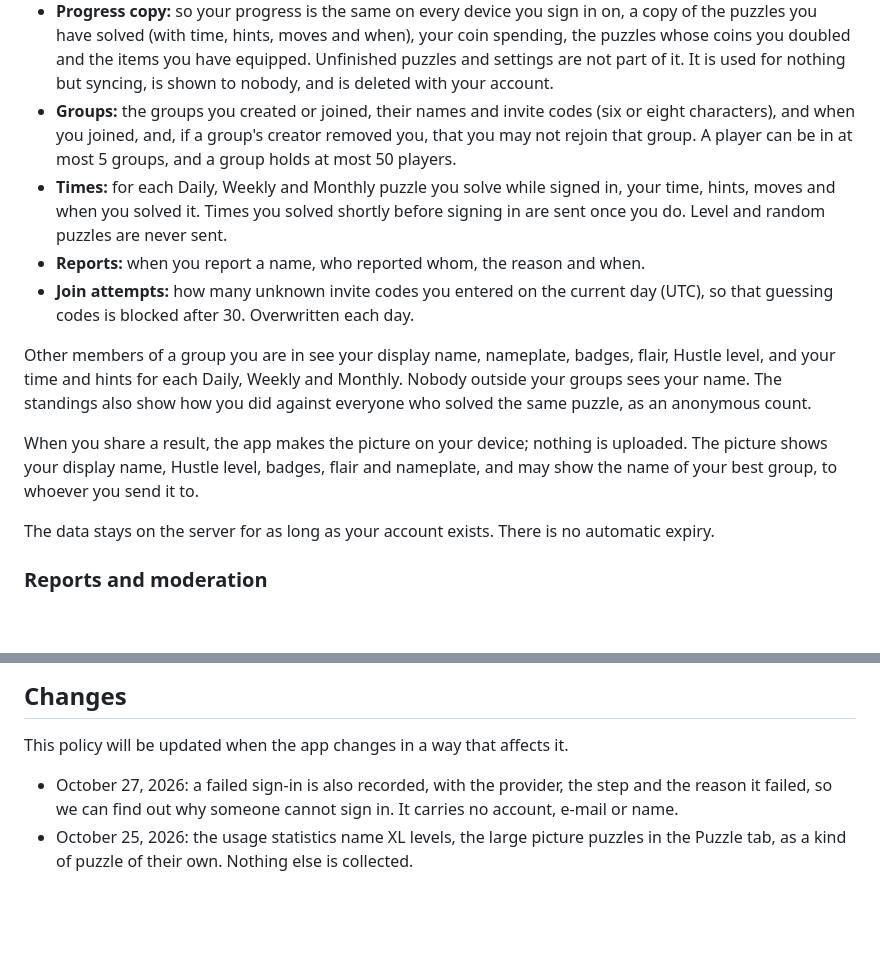
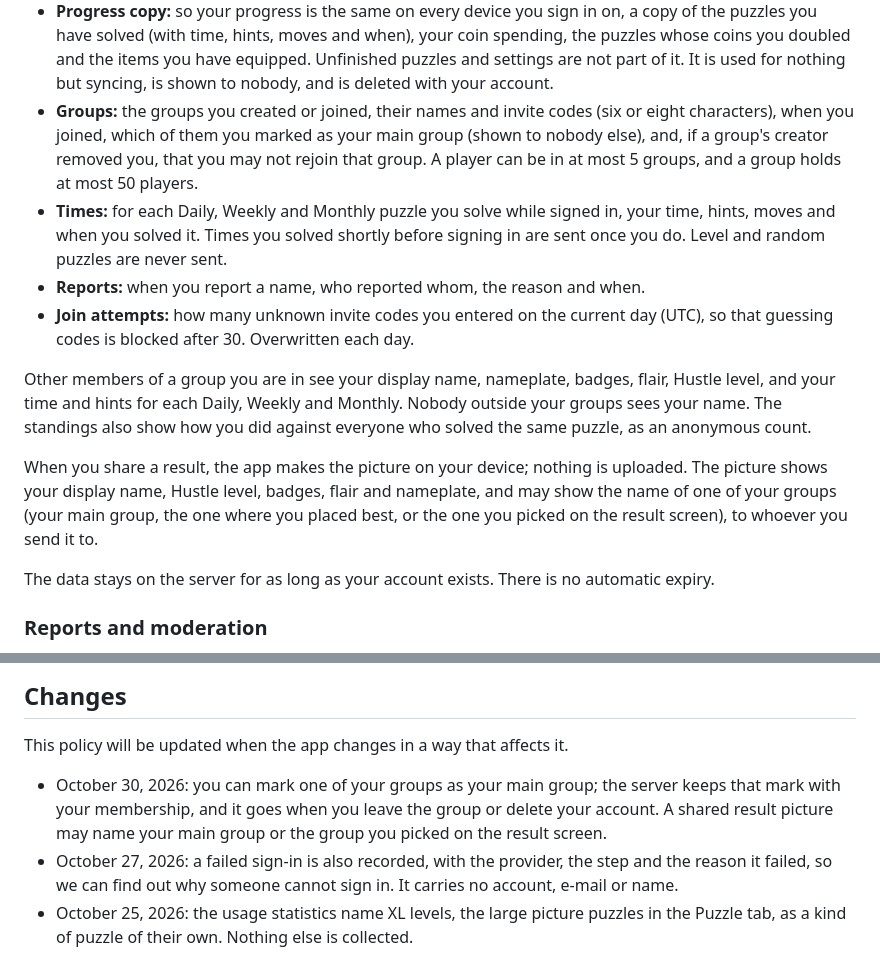
Before and after one commit to Vexury/vexury.github.io, a Markdown page: src/puzzle-hustle-privacy.md, 2 parts joined by grey strips. Drawn GitHub-style; blank space fills up the shorter version.

Commit message:
Puzzle Hustle privacy: main group
The server keeps which group a player marked as their main group, with
the membership; a shared result picture may name that group or the one
picked on the result screen.

Implemented with assistance from Claude Opus 5.5.

```diff
--- a/src/puzzle-hustle-privacy.md
+++ b/src/puzzle-hustle-privacy.md
@@ -98,8 +98,9 @@ stores:
   IDs from the app's fixed list.
 - **Hustle level:** the stage you have reached in Hustle mode, as a single number.
 - **Progress copy:** so your progress is the same on every device you sign in on, a copy of the puzzles you have solved (with time, hints, moves and when), your coin spending, the puzzles whose coins you doubled and the items you have equipped. Unfinished puzzles and settings are not part of it. It is used for nothing but syncing, is shown to nobody, and is deleted with your account.
-- **Groups:** the groups you created or joined, their names and invite codes (six or eight characters), and
-  when you joined, and, if a group's creator removed you, that you may not rejoin that group. A
+- **Groups:** the groups you created or joined, their names and invite codes (six or eight characters),
+  when you joined, which of them you marked as your main group (shown to nobody else), and, if a
+  group's creator removed you, that you may not rejoin that group. A
   player can be in at most 5 groups, and a group holds at most 50 players.
 - **Times:** for each Daily, Weekly and Monthly puzzle you solve while signed in, your time, hints,
   moves and when you solved it. Times you solved shortly before signing in are sent once you do.
@@ -114,7 +115,8 @@ show how you did against everyone who solved the same puzzle, as an anonymous co
 
 When you share a result, the app makes the picture on your device; nothing is uploaded. The
 picture shows your display name, Hustle level, badges, flair and nameplate, and may show the name
-of your best group, to whoever you send it to.
+of one of your groups (your main group, the one where you placed best, or the one you picked on the
+result screen), to whoever you send it to.
 
 The data stays on the server for as long as your account exists. There is no automatic expiry.
 
@@ -375,6 +377,9 @@ the mail only to answer you (Art. 6(1)(f) GDPR) and delete it once the matter is
 
 This policy will be updated when the app changes in a way that affects it.
 
+- October 30, 2026: you can mark one of your groups as your main group; the server keeps that mark
+  with your membership, and it goes when you leave the group or delete your account. A shared
+  result picture may name your main group or the group you picked on the result screen.
 - October 27, 2026: a failed sign-in is also recorded, with the provider, the step and the reason
   it failed, so we can find out why someone cannot sign in. It carries no account, e-mail or name.
 - October 25, 2026: the usage statistics name XL levels, the large picture puzzles in the Puzzle
```
Also changed, not shown: other parts of src/puzzle-hustle-privacy.md (+1 -1 lines).
